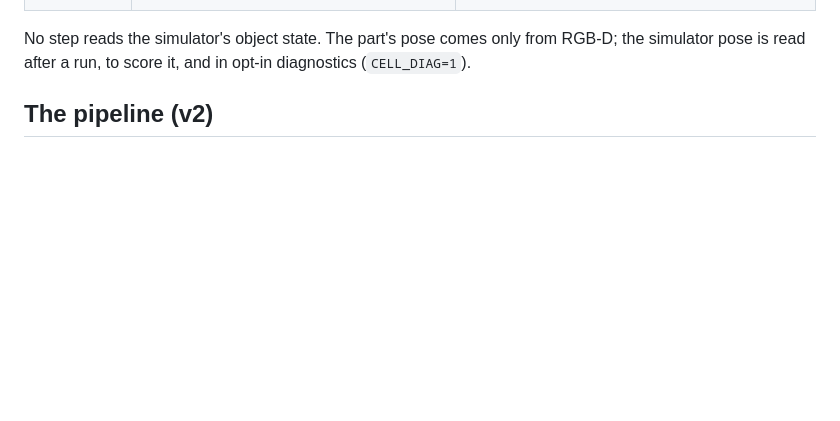
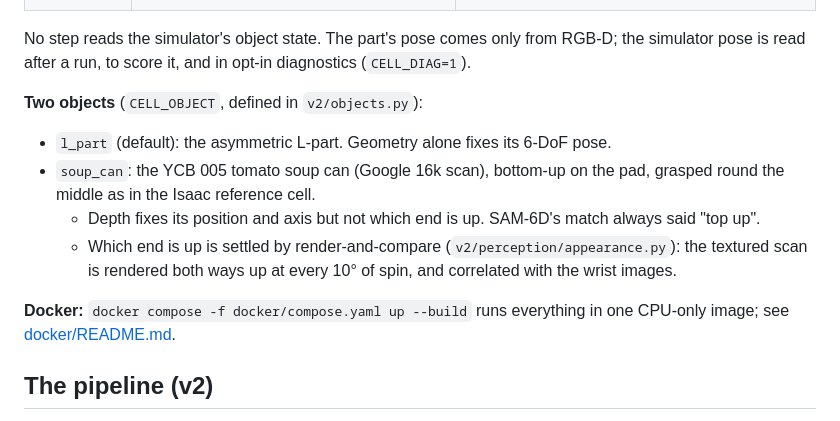
Before and after one commit to nirtyj/intel-manipulation-demo, a Markdown page: README.md, the part around the change. GitHub-like rendering; blank space fills up the shorter version.

Commit message:
Docker and two-object docs
Co-Authored-By: Claude Opus 5.5 <noreply@anthropic.com>
Claude-Session: https://claude.ai/code/session_016dLFdzB66bD2cWcCoiKErW

```diff
--- a/README.md
+++ b/README.md
@@ -15,6 +15,18 @@ The same cell runs it two ways, and the console switches between them:
 
 No step reads the simulator's object state. The part's pose comes only from RGB-D; the simulator pose is
 read after a run, to score it, and in opt-in diagnostics (`CELL_DIAG=1`).
+
+**Two objects** (`CELL_OBJECT`, defined in `v2/objects.py`):
+
+- `l_part` (default): the asymmetric L-part. Geometry alone fixes its 6-DoF pose.
+- `soup_can`: the YCB 005 tomato soup can (Google 16k scan), bottom-up on the pad, grasped round the
+  middle as in the Isaac reference cell.
+  - Depth fixes its position and axis but not which end is up. SAM-6D's match always said "top up".
+  - Which end is up is settled by render-and-compare (`v2/perception/appearance.py`): the textured scan
+    is rendered both ways up at every 10° of spin, and correlated with the wrist images.
+
+**Docker:** `docker compose -f docker/compose.yaml up --build` runs everything in one CPU-only image; see
+[docker/README.md](docker/README.md).
 
 ## The pipeline (v2)
 
```
Also changed, not shown: docker/README.md (added, +45 -0 lines).
